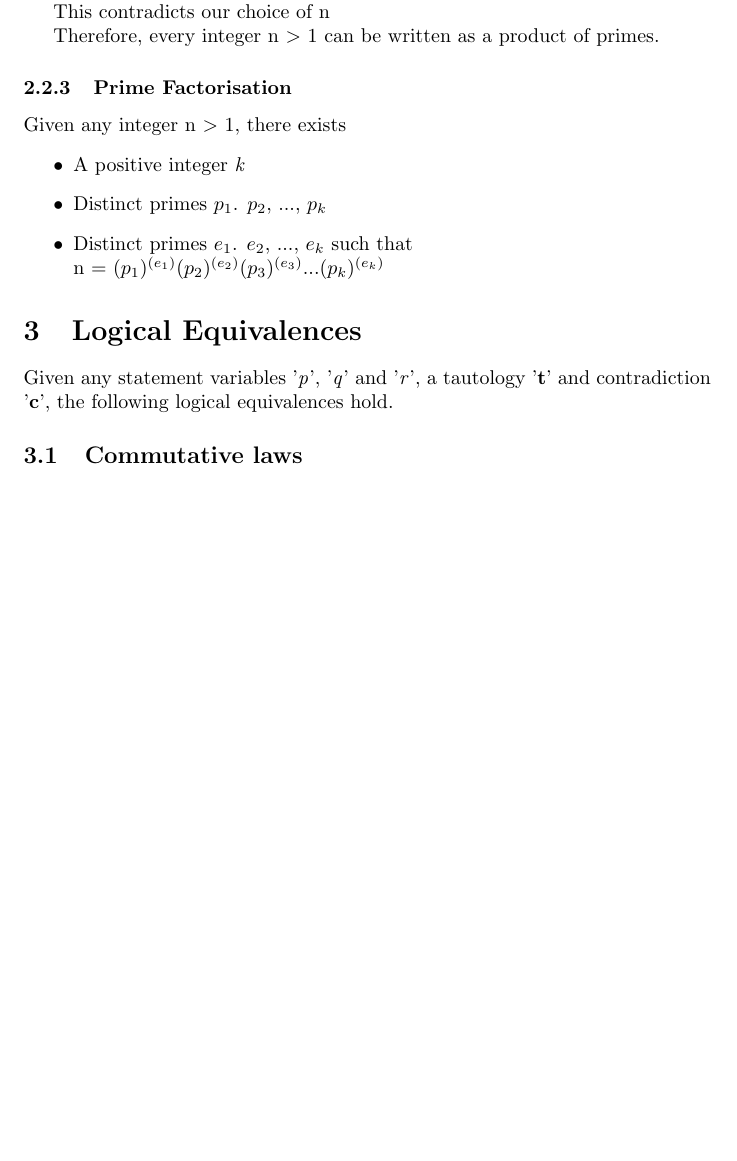
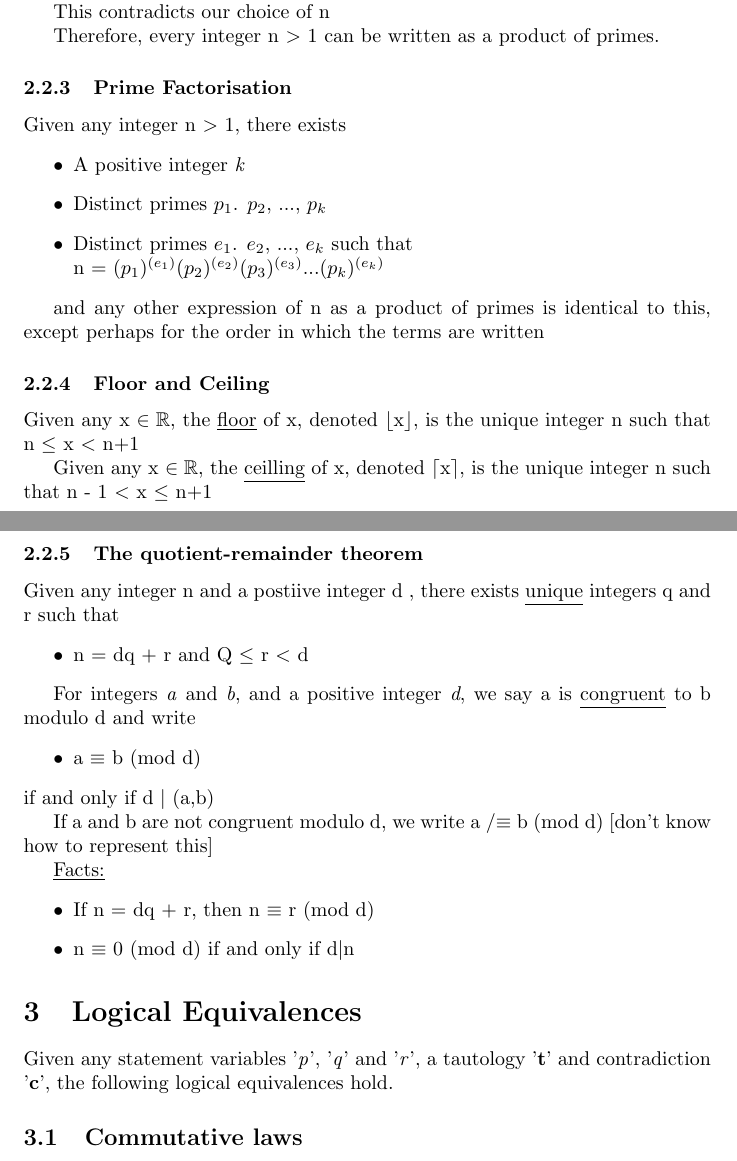
Before and after one commit to pmaher1/MATH1061-Notes, a LaTeX document (Lecture-Notes/math1061(2).tex): part of page 11 of 13 before the commit and two parts of pages 11 and 12 of 13 after it, the two joined at a grey line, cut so that both start at the same text, the shorter picture padded with empty space. Compiled offline with pdfLaTeX.

Commit message:
Completed week 3

```diff
--- a/Lecture-Notes/math1061(2).tex
+++ b/Lecture-Notes/math1061(2).tex
@@ -491,7 +491,37 @@ Given any integer n $>$ 1, there exists
 n = $(p_{1})^{(e_{1})}(p_{2})^{(e_{2})}(p_{3})^{(e_{3})} ... (p_{k})^{(e_{k})}$
 \end{itemize}
 
+and any other expression of n as a product of primes is identical to this, except perhaps for the order in which the terms are written
 
+\subsubsection{Floor and Ceiling}
+
+Given any x $\in \mathbb{R}$, the \underline{floor} of x, denoted $\lfloor$x$\rfloor$, is the unique integer n such that
+n $\leq$ x $<$ n+1
+
+Given any x $\in \mathbb{R}$, the \underline{ceilling} of x, denoted $\lceil$x$\rceil$, is the unique integer n such that
+n - 1 $<$ x $\leq$ n+1
+
+\subsubsection{The quotient-remainder theorem}
+
+Given any integer n and a postiive integer d , there exists \underline{unique} integers q and r such that
+\begin{itemize}
+\item n = dq + r and Q $\leq$ r $<$ d
+\end{itemize}
+
+For integers \textit{a} and \textit{b}, and a positive integer \textit{d}, we say a is \underline{congruent} to b modulo d and write
+\begin{itemize}
+\item a $\equiv$ b (mod d)
+\end{itemize}
+if and only if d $|$ (a,b)
+
+If a and b are not congruent modulo d, we write a /$\equiv$ b (mod d)
+[don't know how to represent this]
+
+\underline{Facts:}
+\begin{itemize}
+\item If n = dq + r, then n $\equiv$ r (mod d)
+\item n $\equiv$ 0 (mod d) if and only if d$|$n
+\end{itemize}
 
 \section{Logical Equivalences}
 
```
Also changed, not shown: Lecture-Notes/math1061(2).pdf.
